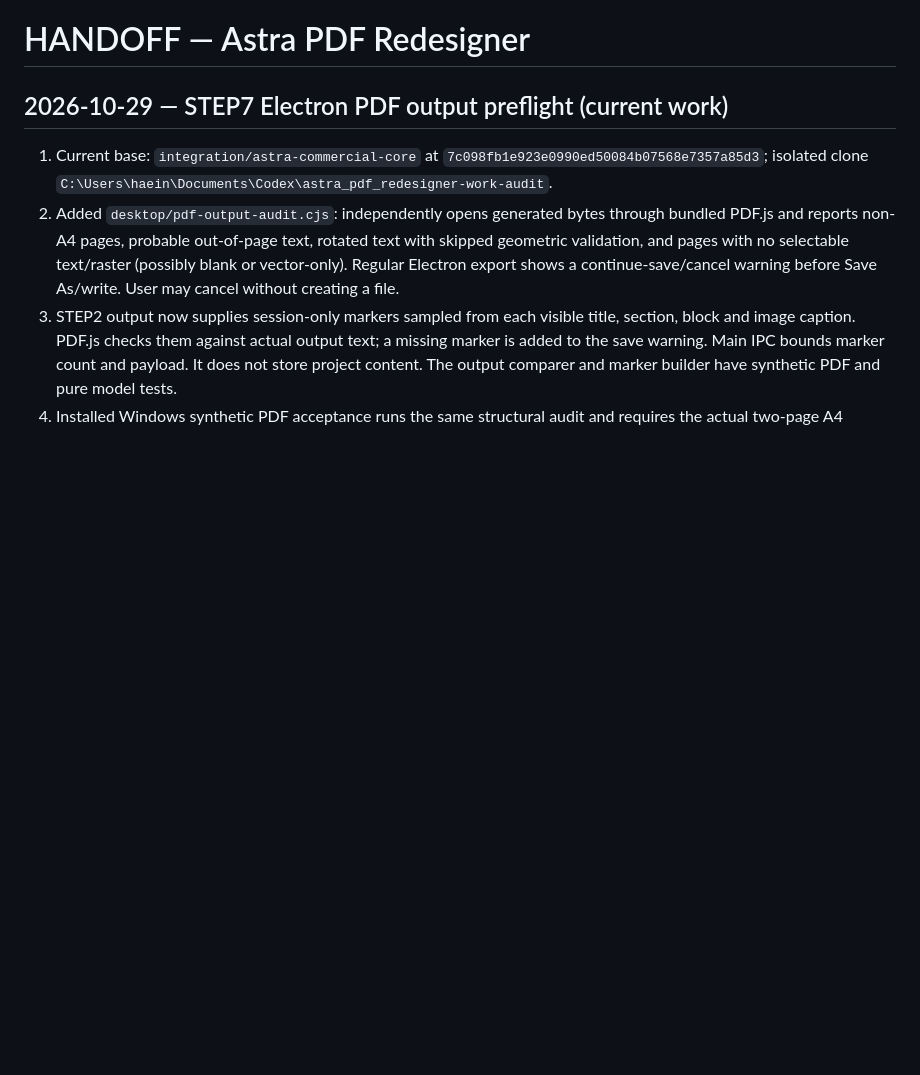
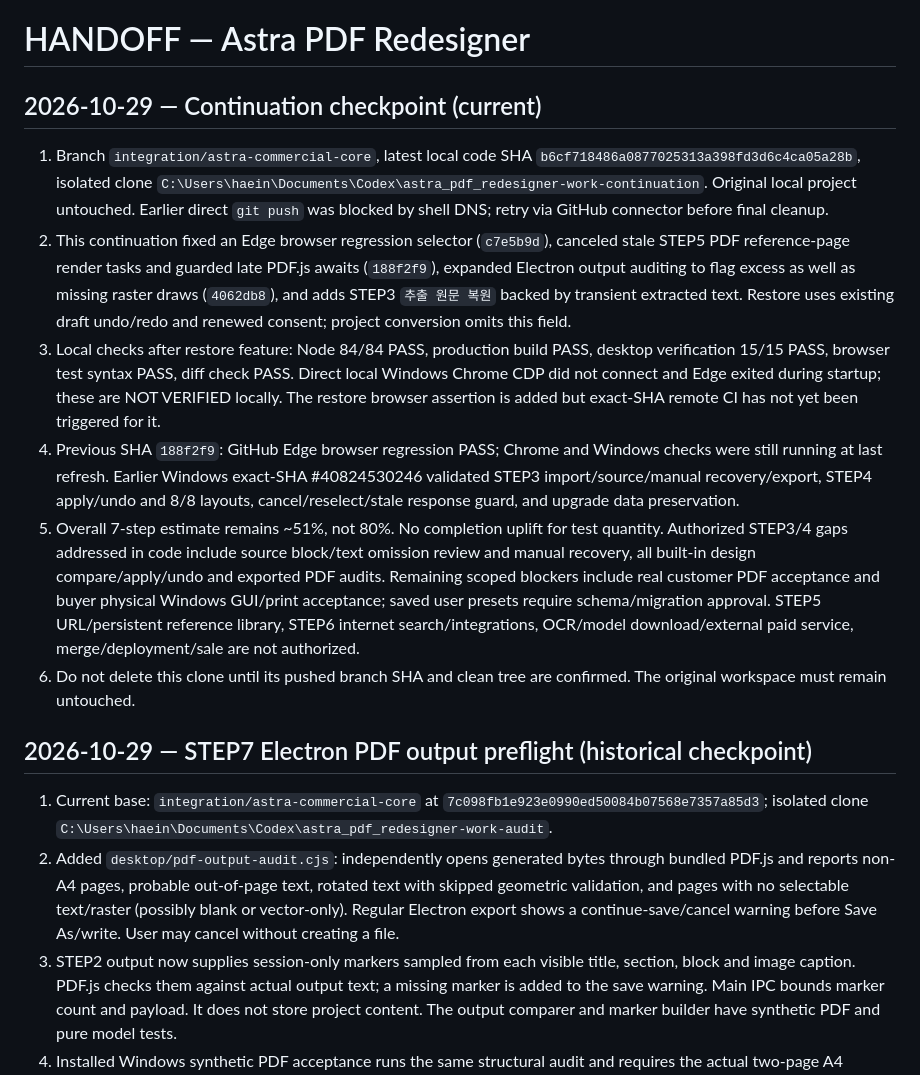
Before and after one commit to hibi89/astra_pdf_redesigner, a Markdown page: HANDOFF.md, the part around the change. Rendered like a GitHub page; blank space fills up the shorter version.

Commit message:
docs: refresh STEP3-4 handoff

```diff
--- a/HANDOFF.md
+++ b/HANDOFF.md
@@ -1,5 +1,14 @@
 # HANDOFF — Astra PDF Redesigner
-## 2026-10-29 — STEP7 Electron PDF output preflight (current work)
+## 2026-10-29 — Continuation checkpoint (current)
+
+1. Branch `integration/astra-commercial-core`, latest local code SHA `b6cf718486a0877025313a398fd3d6c4ca05a28b`, isolated clone `C:\Users\haein\Documents\Codex\astra_pdf_redesigner-work-continuation`. Original local project untouched. Earlier direct `git push` was blocked by shell DNS; retry via GitHub connector before final cleanup.
+2. This continuation fixed an Edge browser regression selector (`c7e5b9d`), canceled stale STEP5 PDF reference-page render tasks and guarded late PDF.js awaits (`188f2f9`), expanded Electron output auditing to flag excess as well as missing raster draws (`4062db8`), and adds STEP3 `추출 원문 복원` backed by transient extracted text. Restore uses existing draft undo/redo and renewed consent; project conversion omits this field.
+3. Local checks after restore feature: Node 84/84 PASS, production build PASS, desktop verification 15/15 PASS, browser test syntax PASS, diff check PASS. Direct local Windows Chrome CDP did not connect and Edge exited during startup; these are NOT VERIFIED locally. The restore browser assertion is added but exact-SHA remote CI has not yet been triggered for it.
+4. Previous SHA `188f2f9`: GitHub Edge browser regression PASS; Chrome and Windows checks were still running at last refresh. Earlier Windows exact-SHA #40824530246 validated STEP3 import/source/manual recovery/export, STEP4 apply/undo and 8/8 layouts, cancel/reselect/stale response guard, and upgrade data preservation.
+5. Overall 7-step estimate remains ~51%, not 80%. No completion uplift for test quantity. Authorized STEP3/4 gaps addressed in code include source block/text omission review and manual recovery, all built-in design compare/apply/undo and exported PDF audits. Remaining scoped blockers include real customer PDF acceptance and buyer physical Windows GUI/print acceptance; saved user presets require schema/migration approval. STEP5 URL/persistent reference library, STEP6 internet search/integrations, OCR/model download/external paid service, merge/deployment/sale are not authorized.
+6. Do not delete this clone until its pushed branch SHA and clean tree are confirmed. The original workspace must remain untouched.
+
+## 2026-10-29 — STEP7 Electron PDF output preflight (historical checkpoint)
 
 1. Current base: `integration/astra-commercial-core` at `7c098fb1e923e0990ed50084b07568e7357a85d3`; isolated clone `C:\Users\haein\Documents\Codex\astra_pdf_redesigner-work-audit`.
 2. Added `desktop/pdf-output-audit.cjs`: independently opens generated bytes through bundled PDF.js and reports non-A4 pages, probable out-of-page text, rotated text with skipped geometric validation, and pages with no selectable text/raster (possibly blank or vector-only). Regular Electron export shows a continue-save/cancel warning before Save As/write. User may cancel without creating a file.
```
